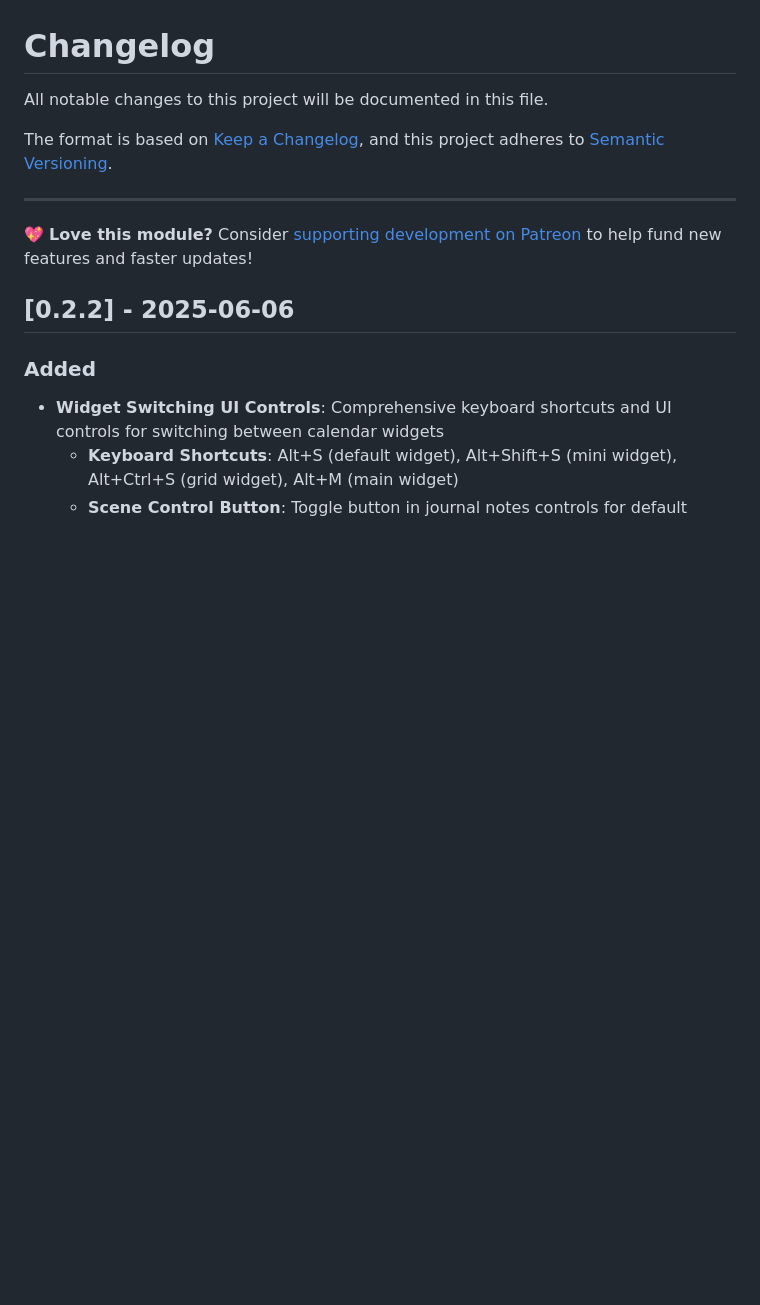
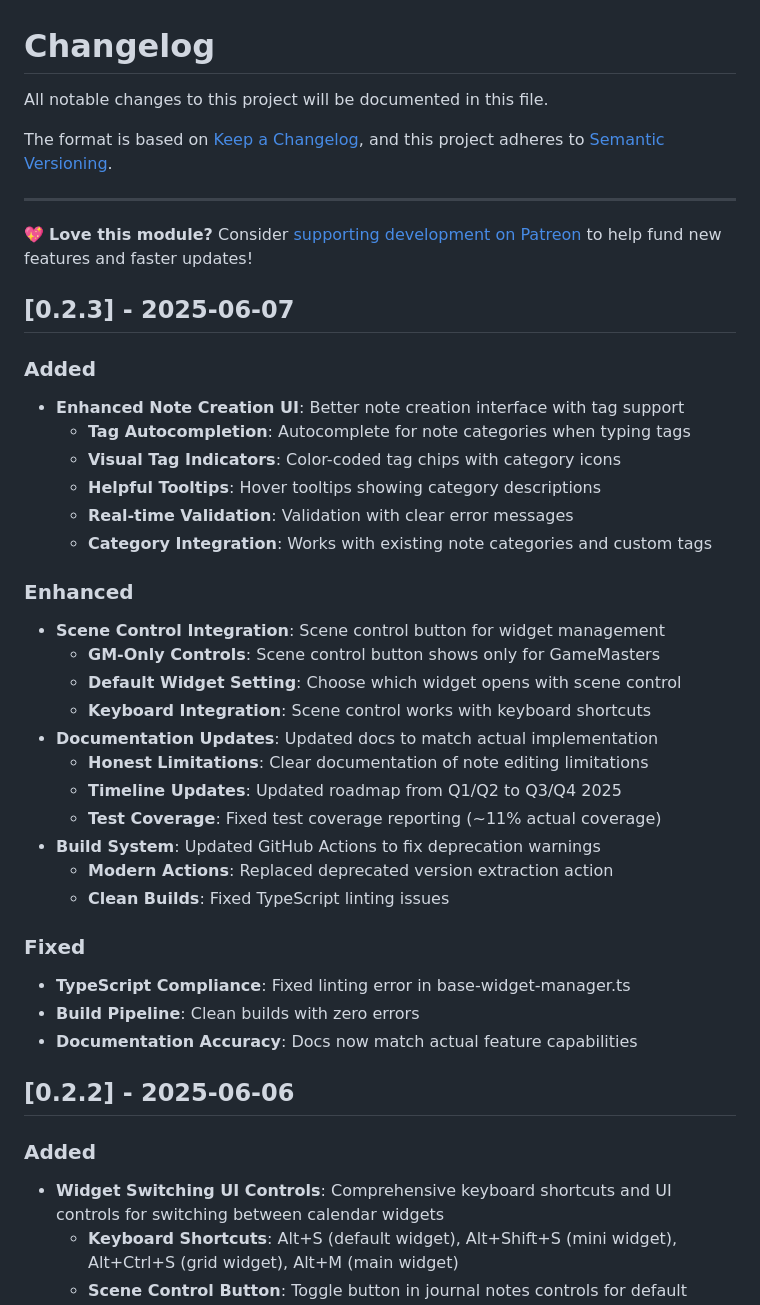
Before and after one commit to thzero/fvtt-seasons-and-stars, a Markdown page: CHANGELOG.md, the part around the change. Rendered like a GitHub page; blank space fills up the shorter version.

Commit message:
Update CHANGELOG.md with v0.2.3 release notes
- Enhanced note creation UI with tag support and autocompletion
- Scene control integration with GM-only controls
- Documentation accuracy improvements and timeline updates
- TypeScript compliance and build system fixes

🤖 Generated with [Claude Code](https://claude.ai/code)

Co-Authored-By: Claude <noreply@anthropic.com>

```diff
--- a/CHANGELOG.md
+++ b/CHANGELOG.md
@@ -8,6 +8,37 @@ and this project adheres to [Semantic Versioning](https://semver.org/spec/v2.0.0
 ---
 
 💖 **Love this module?** Consider [supporting development on Patreon](https://patreon.com/rayners) to help fund new features and faster updates!
+
+## [0.2.3] - 2025-06-07
+
+### Added
+
+- **Enhanced Note Creation UI**: Better note creation interface with tag support
+  - **Tag Autocompletion**: Autocomplete for note categories when typing tags
+  - **Visual Tag Indicators**: Color-coded tag chips with category icons
+  - **Helpful Tooltips**: Hover tooltips showing category descriptions
+  - **Real-time Validation**: Validation with clear error messages
+  - **Category Integration**: Works with existing note categories and custom tags
+
+### Enhanced
+
+- **Scene Control Integration**: Scene control button for widget management
+  - **GM-Only Controls**: Scene control button shows only for GameMasters
+  - **Default Widget Setting**: Choose which widget opens with scene control
+  - **Keyboard Integration**: Scene control works with keyboard shortcuts
+- **Documentation Updates**: Updated docs to match actual implementation
+  - **Honest Limitations**: Clear documentation of note editing limitations
+  - **Timeline Updates**: Updated roadmap from Q1/Q2 to Q3/Q4 2025
+  - **Test Coverage**: Fixed test coverage reporting (~11% actual coverage)
+- **Build System**: Updated GitHub Actions to fix deprecation warnings
+  - **Modern Actions**: Replaced deprecated version extraction action
+  - **Clean Builds**: Fixed TypeScript linting issues
+
+### Fixed
+
+- **TypeScript Compliance**: Fixed linting error in base-widget-manager.ts
+- **Build Pipeline**: Clean builds with zero errors
+- **Documentation Accuracy**: Docs now match actual feature capabilities
 
 ## [0.2.2] - 2025-06-06
 
```
